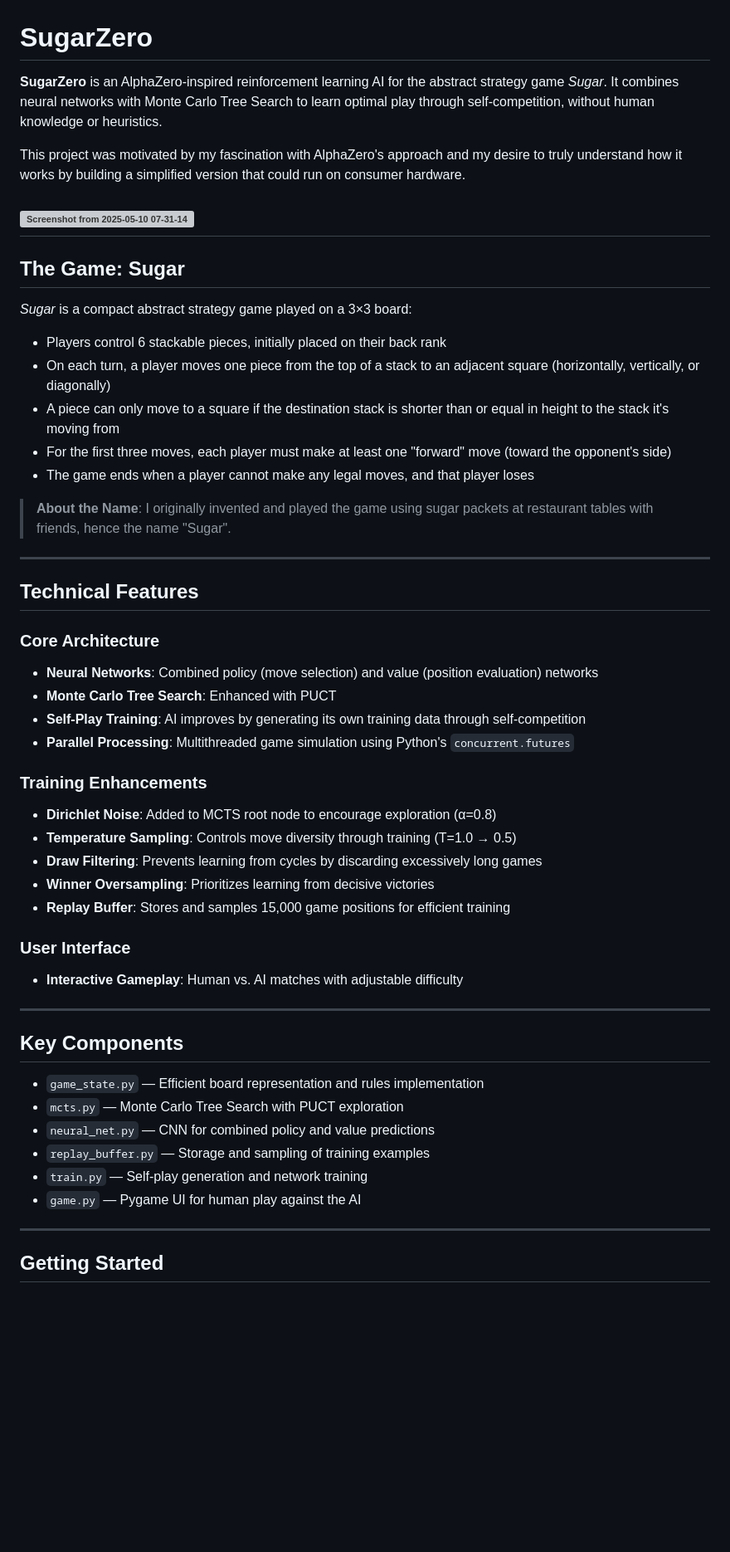
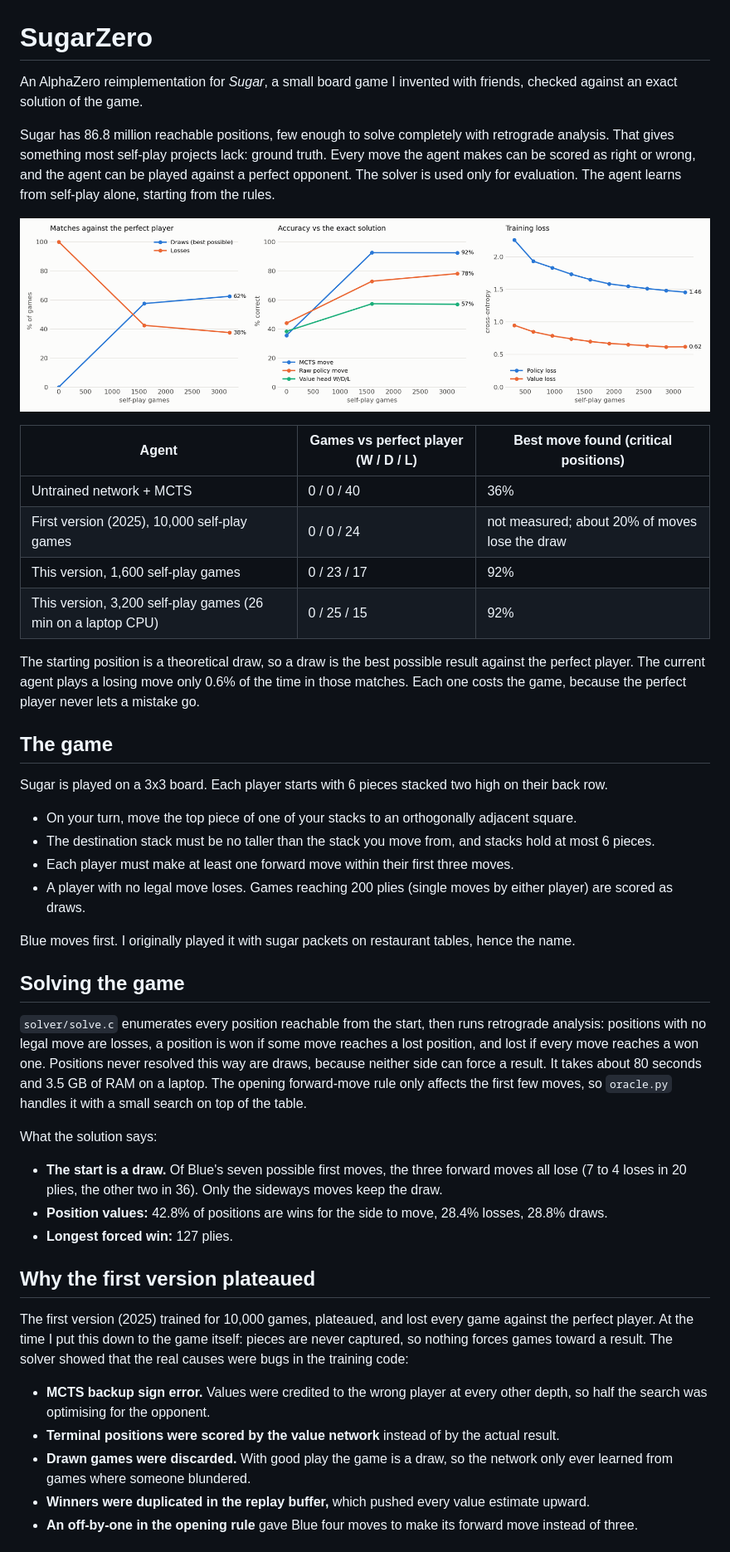
Before and after one commit to MarcosSaade/SugarZero, a Markdown page: README.md, the part around one of its changes. Shown at 83% size. Rendered like a GitHub page; pictures changed too: docs/training_curves.png (added); blank space fills up the shorter version; grey boxes are pictures that could not be loaded.

Commit message:
Add Perfect difficulty, trained model, training curves and README
Co-Authored-By: Claude Opus 5.5 <noreply@anthropic.com>

```diff
--- a/README.md
+++ b/README.md
@@ -1,55 +1,65 @@
 # SugarZero
 
-**SugarZero** is an AlphaZero-inspired reinforcement learning AI for the abstract strategy game *Sugar*. It combines neural networks with Monte Carlo Tree Search to learn optimal play through self-competition, without human knowledge or heuristics.
+An AlphaZero reimplementation for *Sugar*, a small board game I invented with friends, checked against
+an exact solution of the game.
 
-This project was motivated by my fascination with AlphaZero's approach and my desire to truly understand how it works by building a simplified version that could run on consumer hardware.
+Sugar has 86.8 million reachable positions, few enough to solve completely with retrograde analysis.
+That gives something most self-play projects lack: ground truth. Every move the agent makes can be
+scored as right or wrong, and the agent can be played against a perfect opponent. The solver is used
+only for evaluation. The agent learns from self-play alone, starting from the rules.
 
-![Screenshot from 2025-05-10 07-31-14](https://github.com/user-attachments/assets/4bdc27d0-71ad-4044-8e00-e7db6911a74d)
----
+![Training curves](docs/training_curves.png)
 
-## The Game: Sugar
+| Agent | Games vs perfect player (W / D / L) | Best move found (critical positions) |
+|---|---|---|
+| Untrained network + MCTS | 0 / 0 / 40 | 36% |
+| First version (2025), 10,000 self-play games | 0 / 0 / 24 | not measured; about 20% of moves lose the draw |
+| This version, 1,600 self-play games | 0 / 23 / 17 | 92% |
+| This version, 3,200 self-play games (26 min on a laptop CPU) | 0 / 25 / 15 | 92% |
 
-*Sugar* is a compact abstract strategy game played on a 3×3 board:
+The starting position is a theoretical draw, so a draw is the best possible result against the
+perfect player. The current agent plays a losing move only 0.6% of the time in those matches. Each
+one costs the game, because the perfect player never lets a mistake go.
 
-- Players control 6 stackable pieces, initially placed on their back rank
-- On each turn, a player moves one piece from the top of a stack to an adjacent square (horizontally, vertically, or diagonally)
-- A piece can only move to a square if the destination stack is shorter than or equal in height to the stack it's moving from
-- For the first three moves, each player must make at least one "forward" move (toward the opponent's side)
-- The game ends when a player cannot make any legal moves, and that player loses
+## The game
 
-> **About the Name**: I originally invented and played the game using sugar packets at restaurant tables with friends, hence the name "Sugar".
+Sugar is played on a 3x3 board. Each player starts with 6 pieces stacked two high on their back row.
 
----
+- On your turn, move the top piece of one of your stacks to an orthogonally adjacent square.
+- The destination stack must be no taller than the stack you move from, and stacks hold at most 6 pieces.
+- Each player must make at least one forward move within their first three moves.
+- A player with no legal move loses. Games reaching 200 plies (single moves by either player) are
+  scored as draws.
 
-## Technical Features
+Blue moves first. I originally played it with sugar packets on restaurant tables, hence the name.
 
-### Core Architecture
-- **Neural Networks**: Combined policy (move selection) and value (position evaluation) networks
-- **Monte Carlo Tree Search**: Enhanced with PUCT
-- **Self-Play Training**: AI improves by generating its own training data through self-competition
-- **Parallel Processing**: Multithreaded game simulation using Python's `concurrent.futures`
+## Solving the game
 
-### Training Enhancements
-- **Dirichlet Noise**: Added to MCTS root node to encourage exploration (α=0.8)
-- **Temperature Sampling**: Controls move diversity through training (T=1.0 → 0.5)
-- **Draw Filtering**: Prevents learning from cycles by discarding excessively long games
-- **Winner Oversampling**: Prioritizes learning from decisive victories
-- **Replay Buffer**: Stores and samples 15,000 game positions for efficient training
+`solver/solve.c` enumerates every position reachable from the start, then runs retrograde analysis:
+positions with no legal move are losses, a position is won if some move reaches a lost position, and
+lost if every move reaches a won one. Positions never resolved this way are draws, because neither
+side can force a result. It takes about 80 seconds and 3.5 GB of RAM on a laptop. The opening
+forward-move rule only affects the first few moves, so `oracle.py` handles it with a small search on
+top of the table.
 
-### User Interface
-- **Interactive Gameplay**: Human vs. AI matches with adjustable difficulty
----
+What the solution says:
 
-## Key Components
+- **The start is a draw.** Of Blue's seven possible first moves, the three forward moves all lose
+  (7 to 4 loses in 20 plies, the other two in 36). Only the sideways moves keep the draw.
+- **Position values:** 42.8% of positions are wins for the side to move, 28.4% losses, 28.8% draws.
+- **Longest forced win:** 127 plies.
 
-- `game_state.py` — Efficient board representation and rules implementation
-- `mcts.py` — Monte Carlo Tree Search with PUCT exploration
-- `neural_net.py` — CNN for combined policy and value predictions
-- `replay_buffer.py` — Storage and sampling of training examples
-- `train.py` — Self-play generation and network training
-- `game.py` — Pygame UI for human play against the AI
+## Why the first version plateaued
 
----
+The first version (2025) trained for 10,000 games, plateaued, and lost every game against the perfect
+player. At the time I put this down to the game itself: pieces are never captured, so nothing forces
+games toward a result. The solver showed that the real causes were bugs in the training code:
 
-## Getting Started
+- **MCTS backup sign error.** Values were credited to the wrong player at every other depth, so
+  half the search was optimising for the opponent.
+- **Terminal positions were scored by the value network** instead of by the actual result.
+- **Drawn games were discarded.** With good play the game is a draw, so the network only ever
+  learned from games where someone blundered.
+- **Winners were duplicated in the replay buffer,** which pushed every value estimate upward.
+- **An off-by-one in the opening rule** gave Blue four moves to make its forward move instead of three.
 
```
Also changed, not shown: other parts of README.md (+35 -23 lines), 8 other files.
